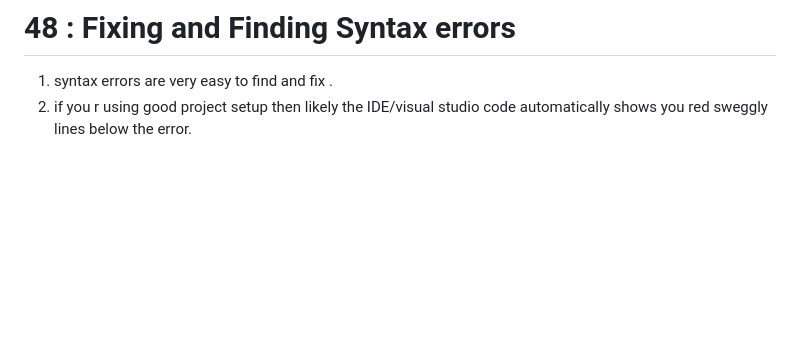
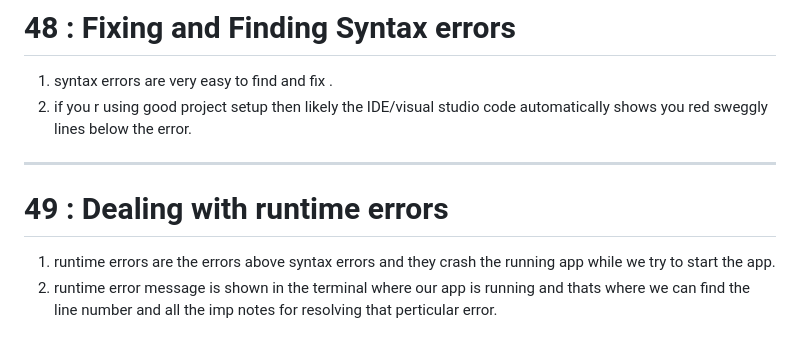
Before and after one commit to SDE-ADNAN/Node_JS_Maximillian, a Markdown page: Sec_4:_Improved_Development_Workflow_&_Debugging/README.md, the part around the change. GitHub-like rendering; blank space fills up the shorter version.

Commit message:
# 49 : Dealing with runtime errors

```diff
--- a/Sec_4:_Improved_Development_Workflow_&_Debugging/README.md
+++ b/Sec_4:_Improved_Development_Workflow_&_Debugging/README.md
@@ -153,3 +153,10 @@ In the last lecture, we added nodemon as a local dependency to our project.
 
 1. syntax errors are very easy to find and fix .
 2. if you r using good project setup then likely the IDE/visual studio code automatically shows you red sweggly lines below the error.
+
+---
+
+# 49 : Dealing with runtime errors
+
+1. runtime errors are the errors above syntax errors and they crash the running app while we try to start the app.
+2. runtime error message is shown in the terminal where our app is running and thats where we can find the line number and all the imp notes for resolving that perticular error.
```
